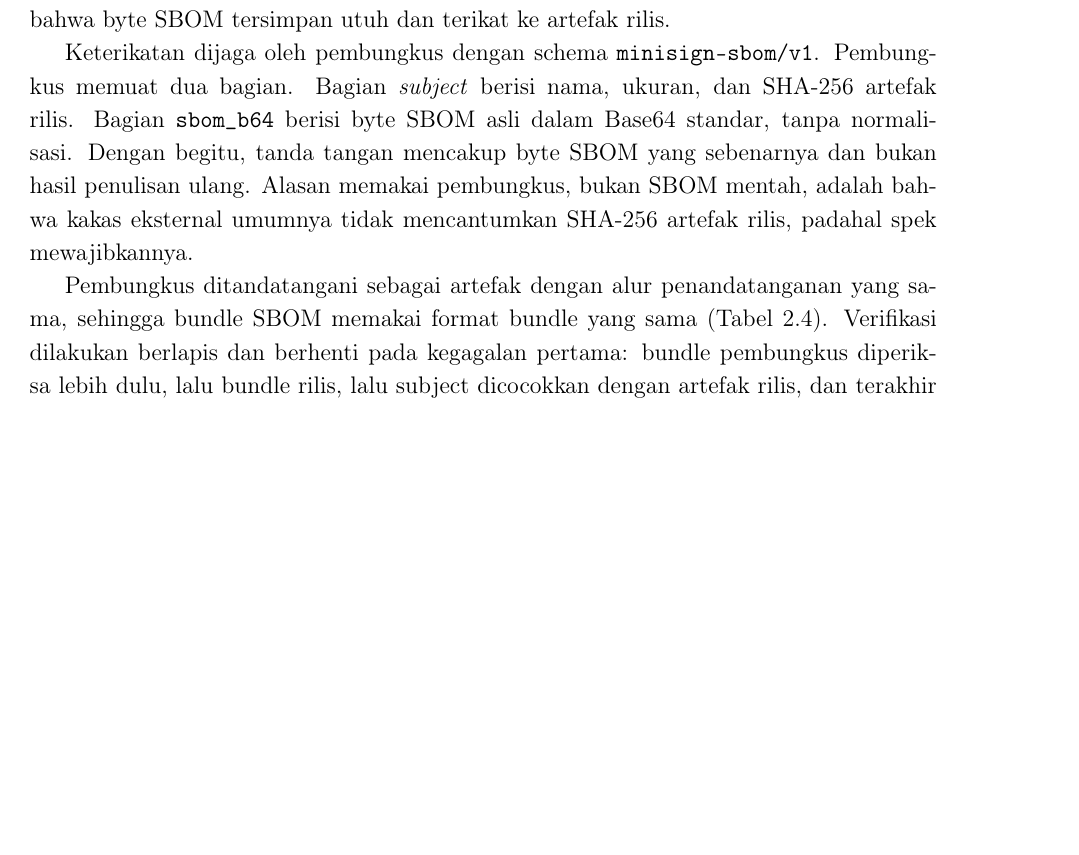
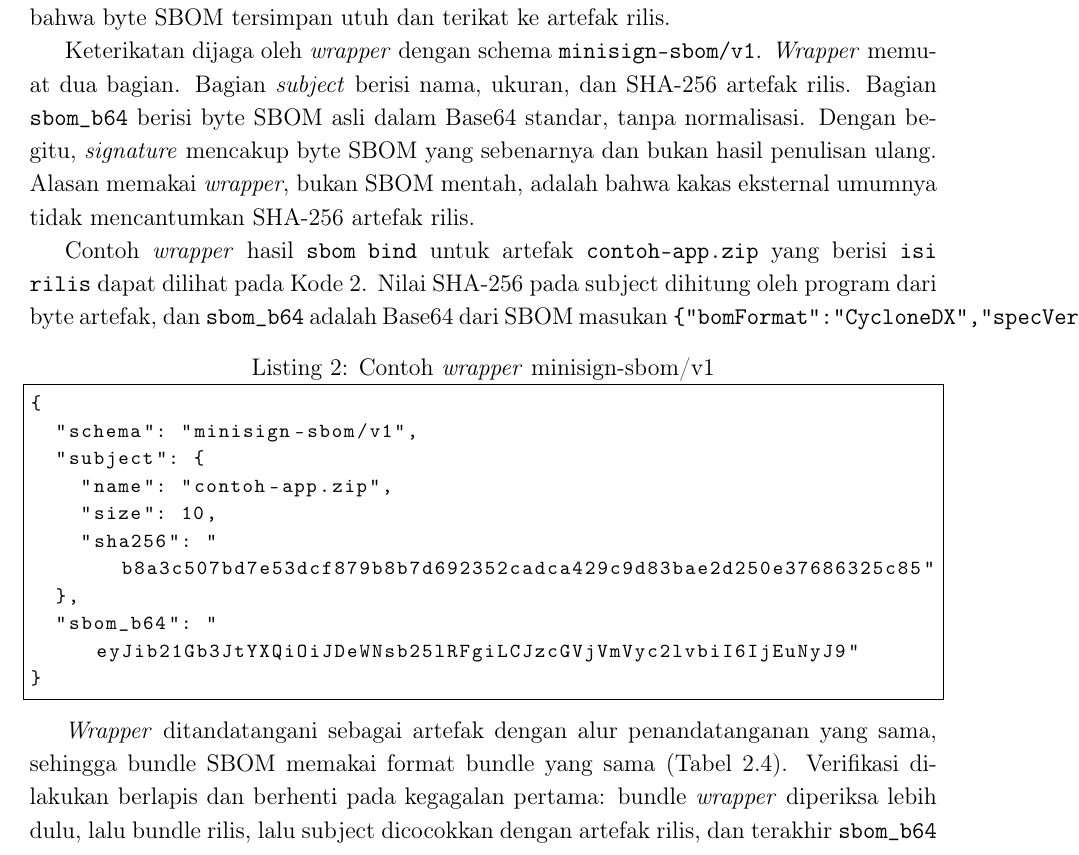
Before and after one commit to reletz/IF4020-19-Tubes3, a LaTeX document (docs/report/main.tex, which reads docs/report/sections/bab3-perancangan.tex): part of page 6 of 18, cut so that both start at the same text, the shorter picture padded with empty space. Compiled offline with pdfLaTeX.

Commit message:
docs: add minisign-sbom/v1 wrapper example to design chapter

```diff
--- a/docs/report/sections/bab3-perancangan.tex
+++ b/docs/report/sections/bab3-perancangan.tex
@@ -23,16 +23,33 @@ SBOM dibuat oleh kakas eksternal, misalnya Trivy, Syft, atau cdxgen, dalam forma
 berupa objek JSON. Program tidak menafsirkan isinya. Yang diperiksa hanya bahwa byte SBOM
 tersimpan utuh dan terikat ke artefak rilis.
 
-Keterikatan dijaga oleh pembungkus dengan schema \texttt{minisign-sbom/v1}. Pembungkus memuat
+Keterikatan dijaga oleh \textit{wrapper} dengan schema \texttt{minisign-sbom/v1}. \textit{Wrapper} memuat
 dua bagian. Bagian \textit{subject} berisi nama, ukuran, dan SHA-256 artefak rilis. Bagian
 \texttt{sbom\_b64} berisi byte SBOM asli dalam Base64 standar, tanpa normalisasi. Dengan
-begitu, tanda tangan mencakup byte SBOM yang sebenarnya dan bukan hasil penulisan ulang.
-Alasan memakai pembungkus, bukan SBOM mentah, adalah bahwa kakas eksternal umumnya tidak
-mencantumkan SHA-256 artefak rilis, padahal spek mewajibkannya.
+begitu, \textit{signature} mencakup byte SBOM yang sebenarnya dan bukan hasil penulisan ulang.
+Alasan memakai \textit{wrapper}, bukan SBOM mentah, adalah bahwa kakas eksternal umumnya tidak
+mencantumkan SHA-256 artefak rilis.
 
-Pembungkus ditandatangani sebagai artefak dengan alur penandatanganan yang sama, sehingga
+Contoh \textit{wrapper} hasil \texttt{sbom bind} untuk artefak \texttt{contoh-app.zip} yang berisi
+\texttt{isi rilis} dapat dilihat pada Kode~\ref{lst:wrapper}. Nilai SHA-256 pada subject dihitung
+oleh program dari byte artefak, dan \texttt{sbom\_b64} adalah Base64 dari SBOM masukan
+\texttt{\{"bomFormat":"CycloneDX","specVersion":"1.7"\}}.
+
+\begin{lstlisting}[basicstyle=\ttfamily\footnotesize,caption={Contoh \textit{wrapper} minisign-sbom/v1},label={lst:wrapper},numbers=none]
+{
+  "schema": "minisign-sbom/v1",
+  "subject": {
+    "name": "contoh-app.zip",
+    "size": 10,
+    "sha256": "b8a3c507bd7e53dcf879b8b7d692352cadca429c9d83bae2d250e37686325c85"
+  },
+  "sbom_b64": "eyJib21Gb3JtYXQiOiJDeWNsb25lRFgiLCJzcGVjVmVyc2lvbiI6IjEuNyJ9"
+}
+\end{lstlisting}
+
+\textit{Wrapper} ditandatangani sebagai artefak dengan alur penandatanganan yang sama, sehingga
 bundle SBOM memakai format bundle yang sama (Tabel 2.4). Verifikasi dilakukan berlapis dan
-berhenti pada kegagalan pertama: bundle pembungkus diperiksa lebih dulu, lalu bundle rilis,
+berhenti pada kegagalan pertama: bundle \textit{wrapper} diperiksa lebih dulu, lalu bundle rilis,
 lalu subject dicocokkan dengan artefak rilis, dan terakhir \texttt{sbom\_b64} harus berupa
 objek JSON. Dengan begitu, SBOM yang sah tetapi milik artefak lain tetap ditolak.
 
```
